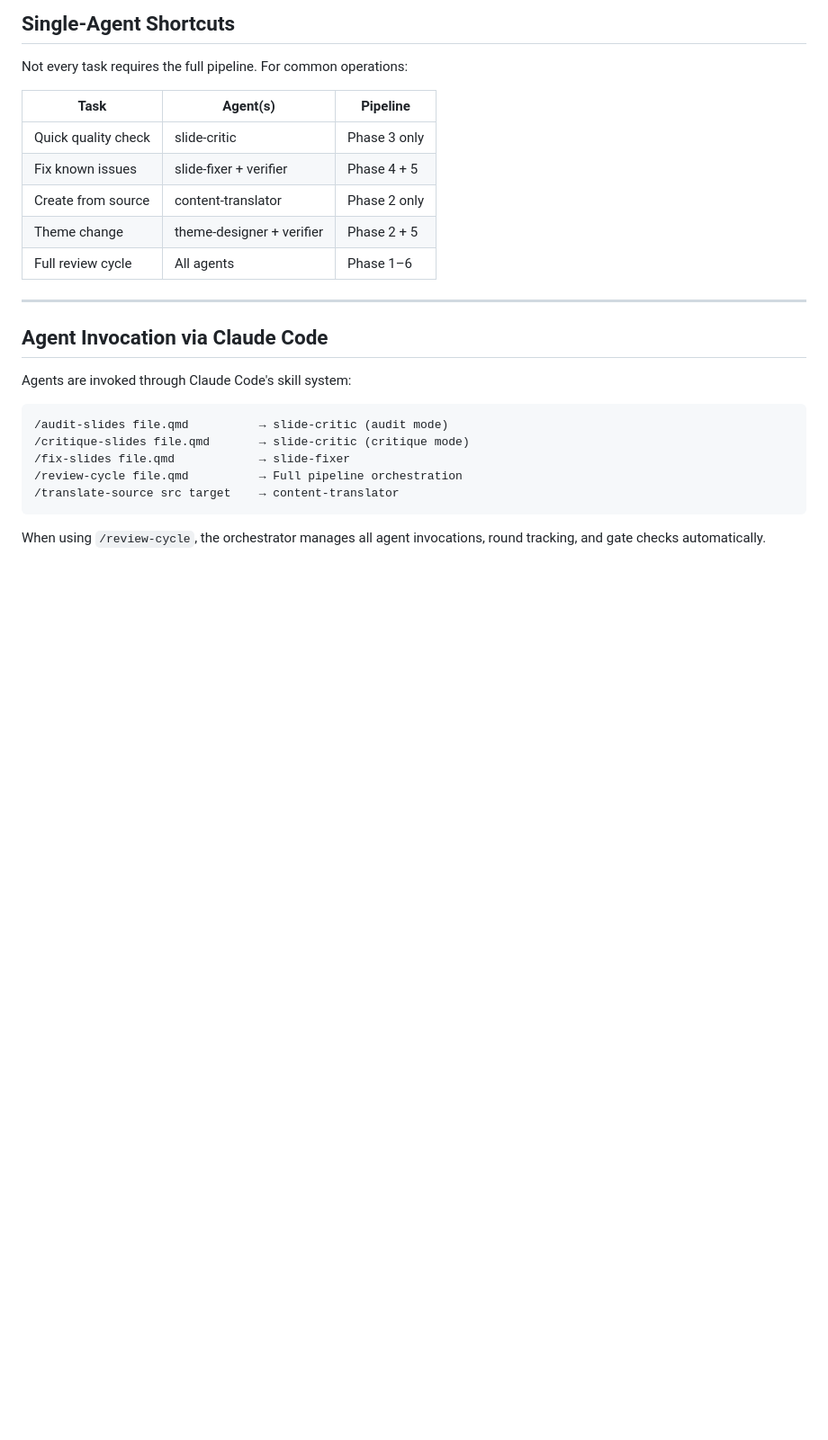
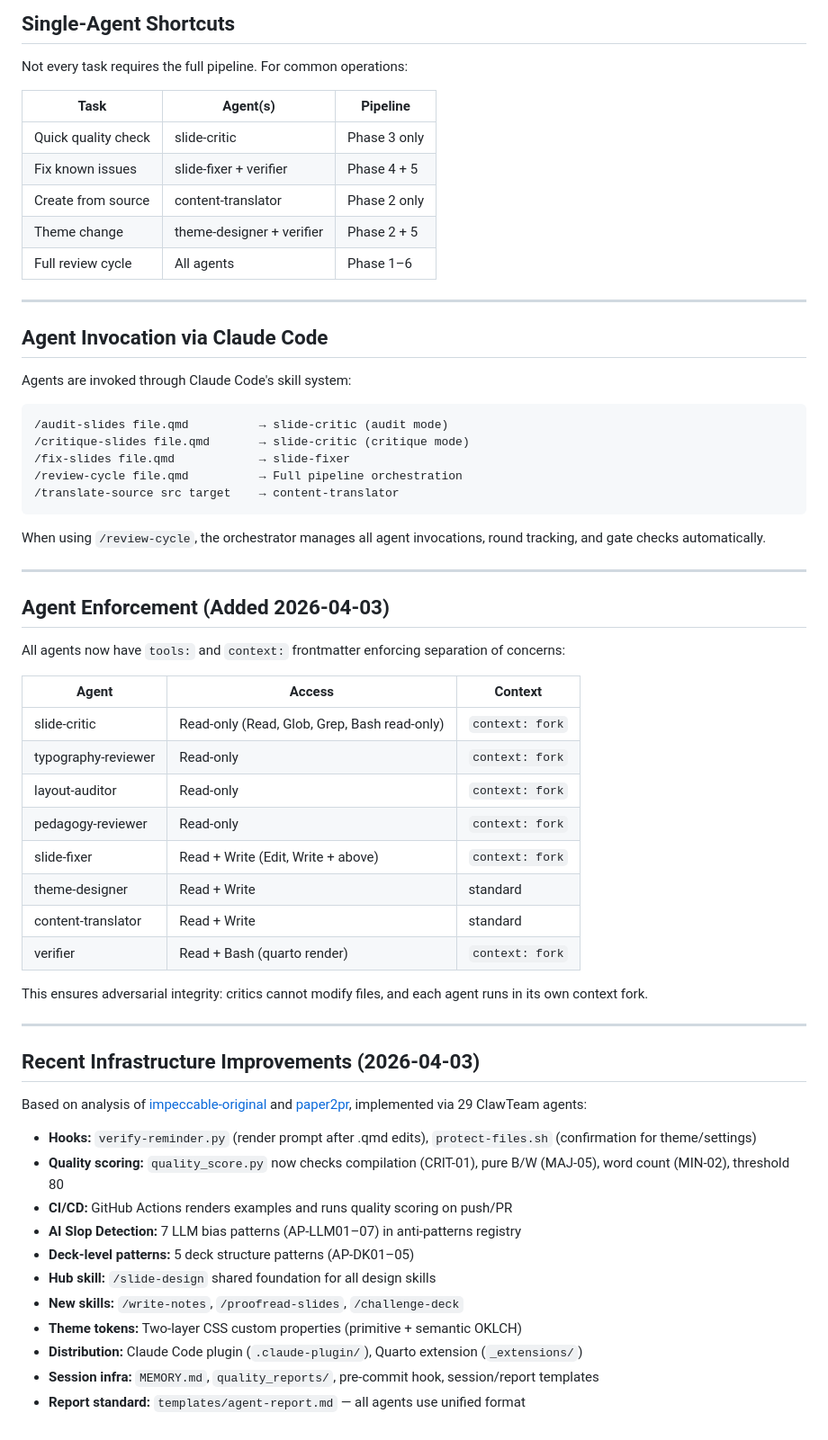
Before and after one commit to alohays/impeccable-quarto, a Markdown page: AGENTS.md, the part around the change. Shown at 90% size. Rendered like a GitHub page; blank space fills up the shorter version.

````diff
--- a/AGENTS.md
+++ b/AGENTS.md
@@ -415,3 +415,40 @@ Agents are invoked through Claude Code's skill system:
 ```
 
 When using `/review-cycle`, the orchestrator manages all agent invocations, round tracking, and gate checks automatically.
+
+---
+
+## Agent Enforcement (Added 2026-04-03)
+
+All agents now have `tools:` and `context:` frontmatter enforcing separation of concerns:
+
+| Agent | Access | Context |
+|-------|--------|---------|
+| slide-critic | Read-only (Read, Glob, Grep, Bash read-only) | `context: fork` |
+| typography-reviewer | Read-only | `context: fork` |
+| layout-auditor | Read-only | `context: fork` |
+| pedagogy-reviewer | Read-only | `context: fork` |
+| slide-fixer | Read + Write (Edit, Write + above) | `context: fork` |
+| theme-designer | Read + Write | standard |
+| content-translator | Read + Write | standard |
+| verifier | Read + Bash (quarto render) | `context: fork` |
+
+This ensures adversarial integrity: critics cannot modify files, and each agent runs in its own context fork.
+
+---
+
+## Recent Infrastructure Improvements (2026-04-03)
+
+Based on analysis of [impeccable-original](https://github.com/pbakaus/impeccable) and [paper2pr](https://github.com/alohays/paper2pr), implemented via 29 ClawTeam agents:
+
+- **Hooks:** `verify-reminder.py` (render prompt after .qmd edits), `protect-files.sh` (confirmation for theme/settings)
+- **Quality scoring:** `quality_score.py` now checks compilation (CRIT-01), pure B/W (MAJ-05), word count (MIN-02), threshold 80
+- **CI/CD:** GitHub Actions renders examples and runs quality scoring on push/PR
+- **AI Slop Detection:** 7 LLM bias patterns (AP-LLM01–07) in anti-patterns registry
+- **Deck-level patterns:** 5 deck structure patterns (AP-DK01–05)
+- **Hub skill:** `/slide-design` shared foundation for all design skills
+- **New skills:** `/write-notes`, `/proofread-slides`, `/challenge-deck`
+- **Theme tokens:** Two-layer CSS custom properties (primitive + semantic OKLCH)
+- **Distribution:** Claude Code plugin (`.claude-plugin/`), Quarto extension (`_extensions/`)
+- **Session infra:** `MEMORY.md`, `quality_reports/`, pre-commit hook, session/report templates
+- **Report standard:** `templates/agent-report.md` — all agents use unified format
````
Also changed, not shown: CLAUDE.md (+36 -11 lines).
